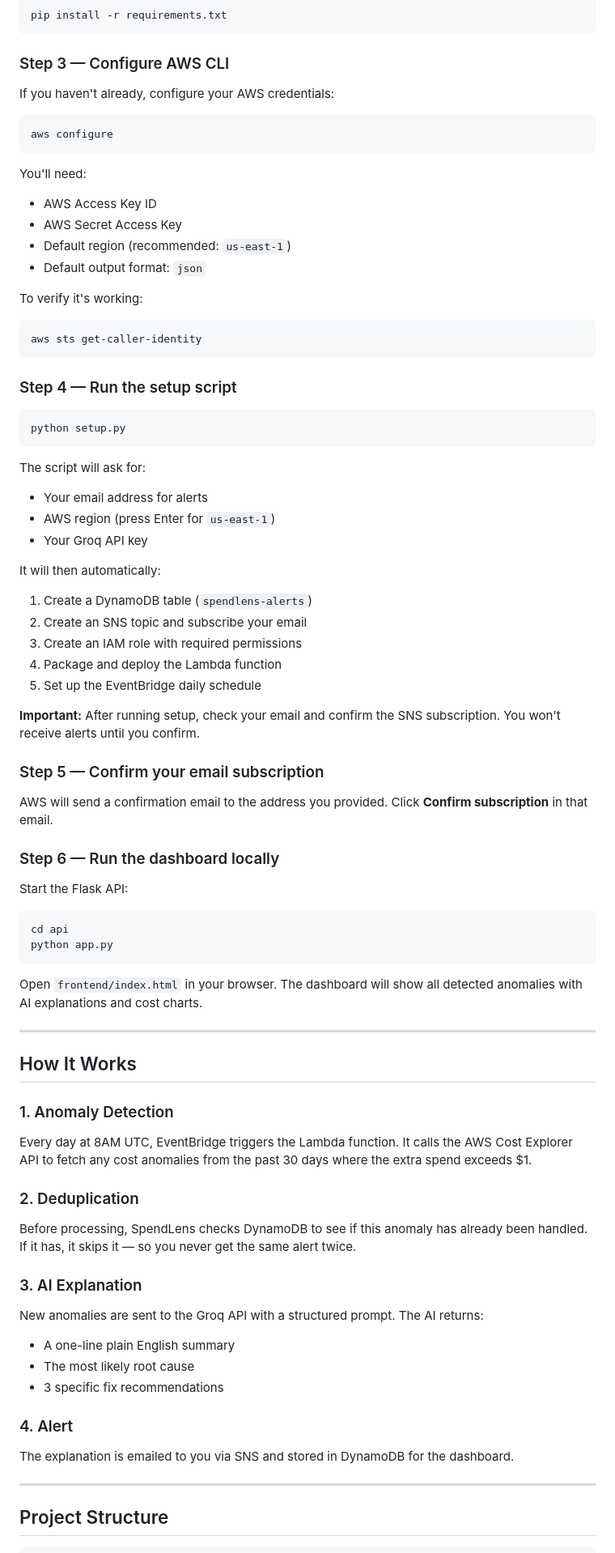
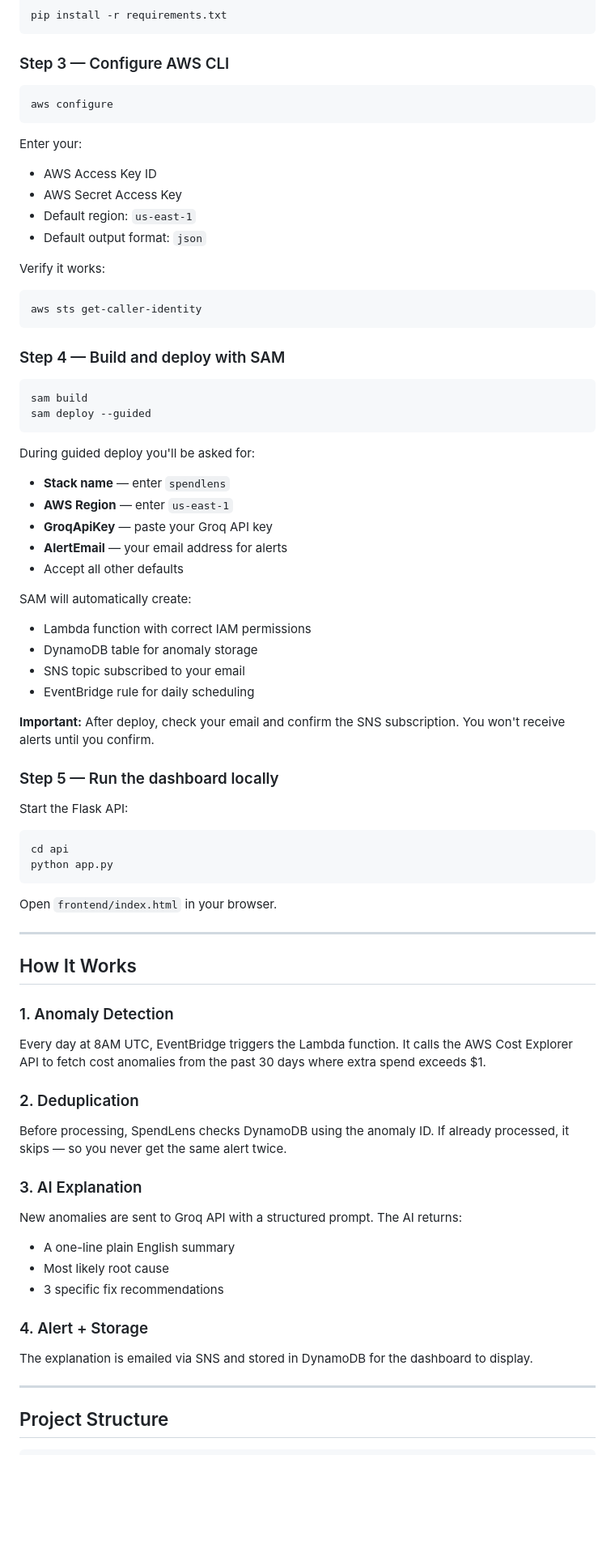
Before and after one commit to Aadya-Jha/SpendLens, a Markdown page: README.md, the part around one of its changes. Shown at 81% size. Rendered like a GitHub page; blank space fills up the shorter version.

Commit message:
docs: readme updated

````diff
--- a/README.md
+++ b/README.md
@@ -82,48 +84,44 @@ pip install -r requirements.txt
 
 ### Step 3 — Configure AWS CLI
 
-If you haven't already, configure your AWS credentials:
-
 ```bash
 aws configure
 ```
 
-You'll need:
+Enter your:
 - AWS Access Key ID
 - AWS Secret Access Key
-- Default region (recommended: `us-east-1`)
+- Default region: `us-east-1`
 - Default output format: `json`
 
-To verify it's working:
+Verify it works:
 ```bash
 aws sts get-caller-identity
 ```
 
-### Step 4 — Run the setup script
+### Step 4 — Build and deploy with SAM
 
 ```bash
-python setup.py
+sam build
+sam deploy --guided
 ```
 
-The script will ask for:
-- Your email address for alerts
-- AWS region (press Enter for `us-east-1`)
-- Your Groq API key
+During guided deploy you'll be asked for:
+- **Stack name** — enter `spendlens`
+- **AWS Region** — enter `us-east-1`
+- **GroqApiKey** — paste your Groq API key
+- **AlertEmail** — your email address for alerts
+- Accept all other defaults
 
-It will then automatically:
-1. Create a DynamoDB table (`spendlens-alerts`)
-2. Create an SNS topic and subscribe your email
-3. Create an IAM role with required permissions
-4. Package and deploy the Lambda function
-5. Set up the EventBridge daily schedule
+SAM will automatically create:
+- Lambda function with correct IAM permissions
+- DynamoDB table for anomaly storage
+- SNS topic subscribed to your email
+- EventBridge rule for daily scheduling
 
-**Important:** After running setup, check your email and confirm the SNS subscription. You won't receive alerts until you confirm.
+**Important:** After deploy, check your email and confirm the SNS subscription. You won't receive alerts until you confirm.
 
-### Step 5 — Confirm your email subscription
-
-AWS will send a confirmation email to the address you provided. Click **Confirm subscription** in that email.
-
-### Step 6 — Run the dashboard locally
+### Step 5 — Run the dashboard locally
 
 Start the Flask API:
 ```bash
@@ -131,26 +129,26 @@ cd api
 python app.py
 ```
 
-Open `frontend/index.html` in your browser. The dashboard will show all detected anomalies with AI explanations and cost charts.
+Open `frontend/index.html` in your browser.
 
 ---
 
 ## How It Works
 
 ### 1. Anomaly Detection
-Every day at 8AM UTC, EventBridge triggers the Lambda function. It calls the AWS Cost Explorer API to fetch any cost anomalies from the past 30 days where the extra spend exceeds $1.
+Every day at 8AM UTC, EventBridge triggers the Lambda function. It calls the AWS Cost Explorer API to fetch cost anomalies from the past 30 days where extra spend exceeds $1.
 
 ### 2. Deduplication
-Before processing, SpendLens checks DynamoDB to see if this anomaly has already been handled. If it has, it skips it — so you never get the same alert twice.
+Before processing, SpendLens checks DynamoDB using the anomaly ID. If already processed, it skips — so you never get the same alert twice.
 
 ### 3. AI Explanation
-New anomalies are sent to the Groq API with a structured prompt. The AI returns:
+New anomalies are sent to Groq API with a structured prompt. The AI returns:
 - A one-line plain English summary
-- The most likely root cause
+- Most likely root cause
 - 3 specific fix recommendations
 
-### 4. Alert
-The explanation is emailed to you via SNS and stored in DynamoDB for the dashboard.
+### 4. Alert + Storage
+The explanation is emailed via SNS and stored in DynamoDB for the dashboard to display.
 
 ---
 
````
Also changed, not shown: other parts of README.md (+32 -22 lines).
